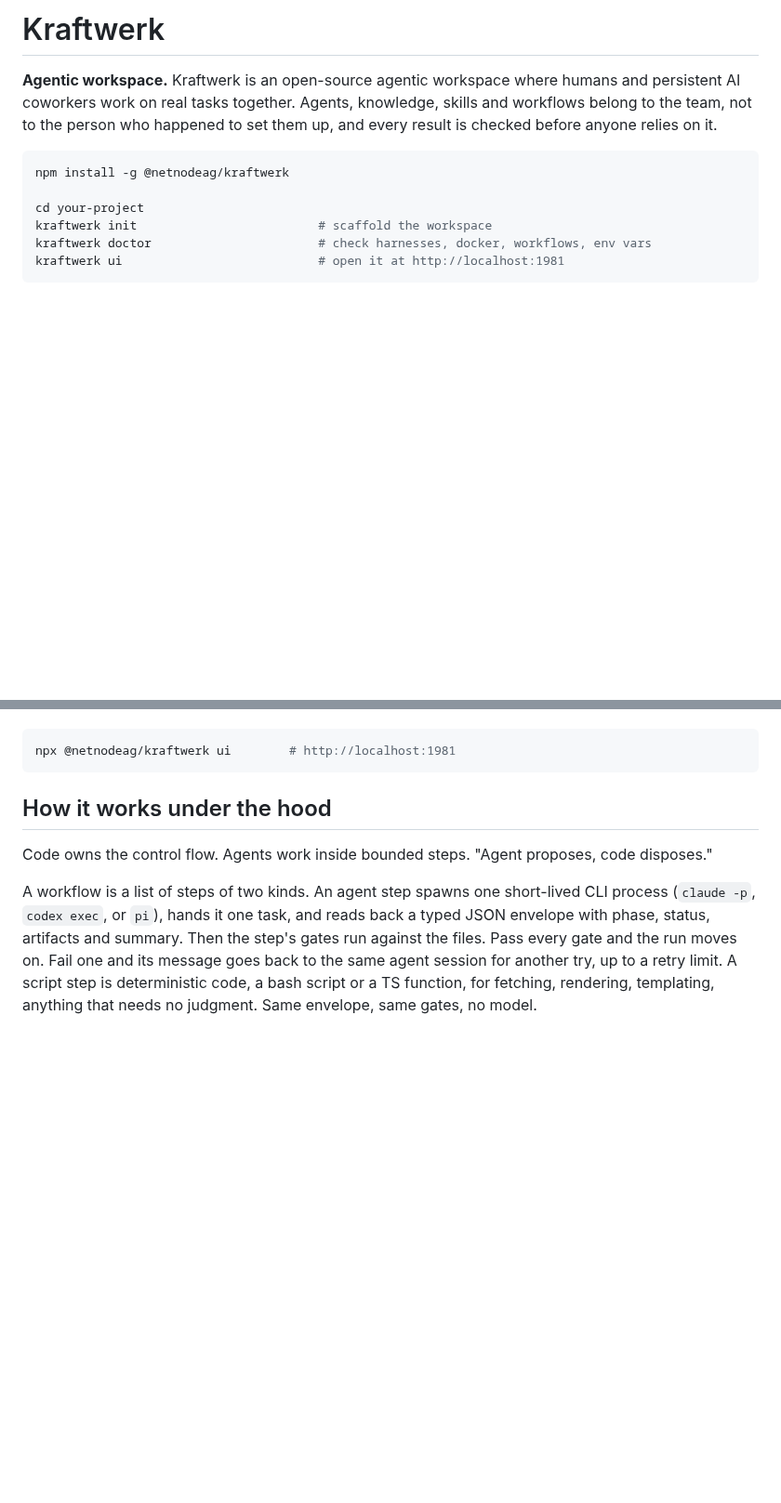
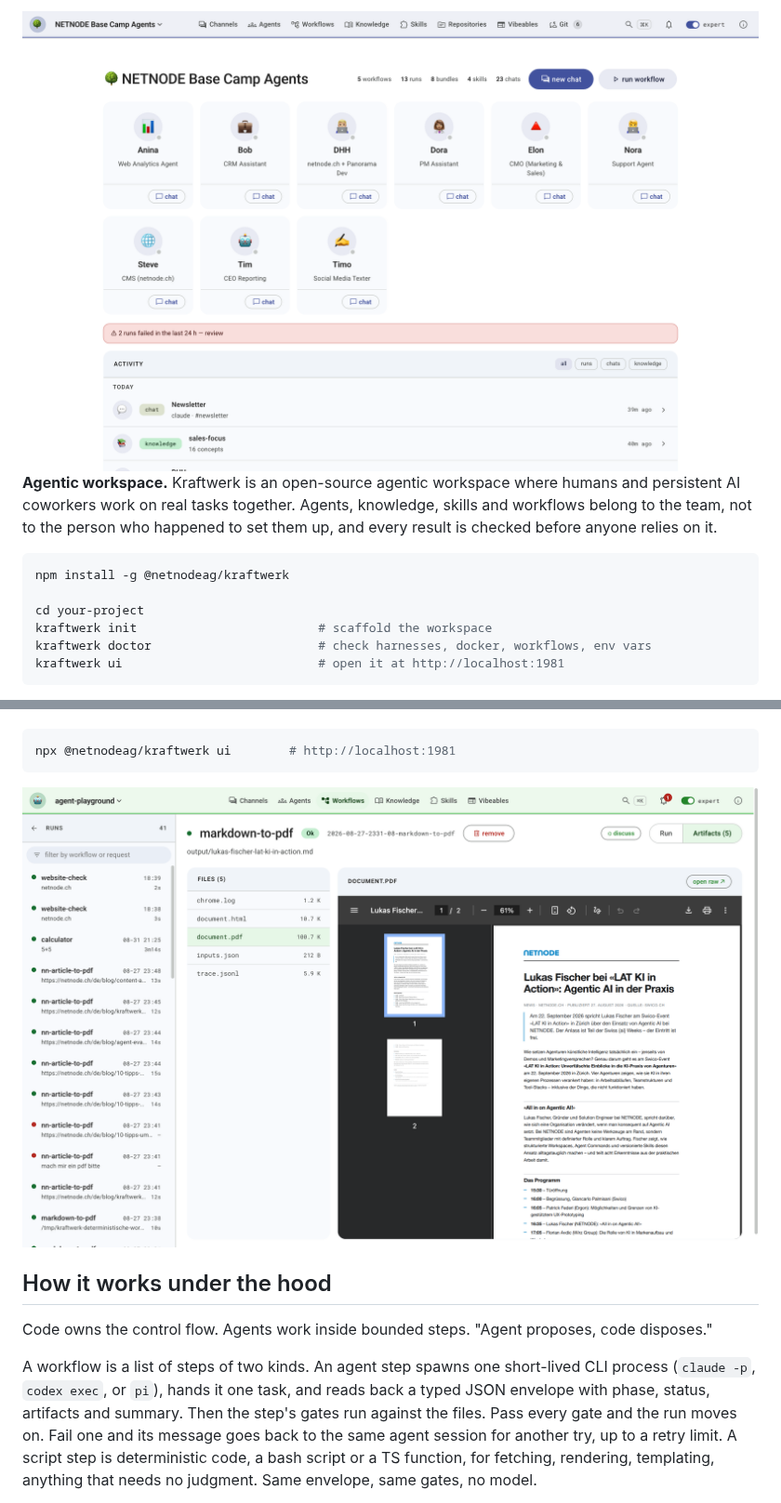
Before and after one commit to NETNODEAG/kraftwerk, a Markdown page: README.md, 2 parts joined by grey strips. Shown at 93% size. GitHub-like rendering; pictures changed too: assets/dashboard-light.png (added), assets/run-light.png (added); blank space fills up the shorter version.

````diff
--- a/README.md
+++ b/README.md
@@ -4,5 +2,5 @@
 
-# Kraftwerk
+<img src="assets/dashboard-light.png" alt="The kraftwerk inspector: a workspace dashboard with its agents, quick actions and the activity feed" width="100%"/>
 
 **Agentic workspace.** Kraftwerk is an open-source agentic workspace where
 humans and persistent AI coworkers work on real tasks together. Agents,
@@ -91,6 +89,8 @@ standard library, so there is nothing to install at startup.
 ```bash
 npx @netnodeag/kraftwerk ui        # http://localhost:1981
 ```
+
+<img src="assets/run-light.png" alt="A finished run: the runs sidebar, the run's files, and the PDF it produced open in the viewer" width="100%"/>
 
 ## How it works under the hood
 
````
Also changed, not shown: other parts of README.md (+3 -3 lines), assets/workflows-dark.png (added), 4 other files.
